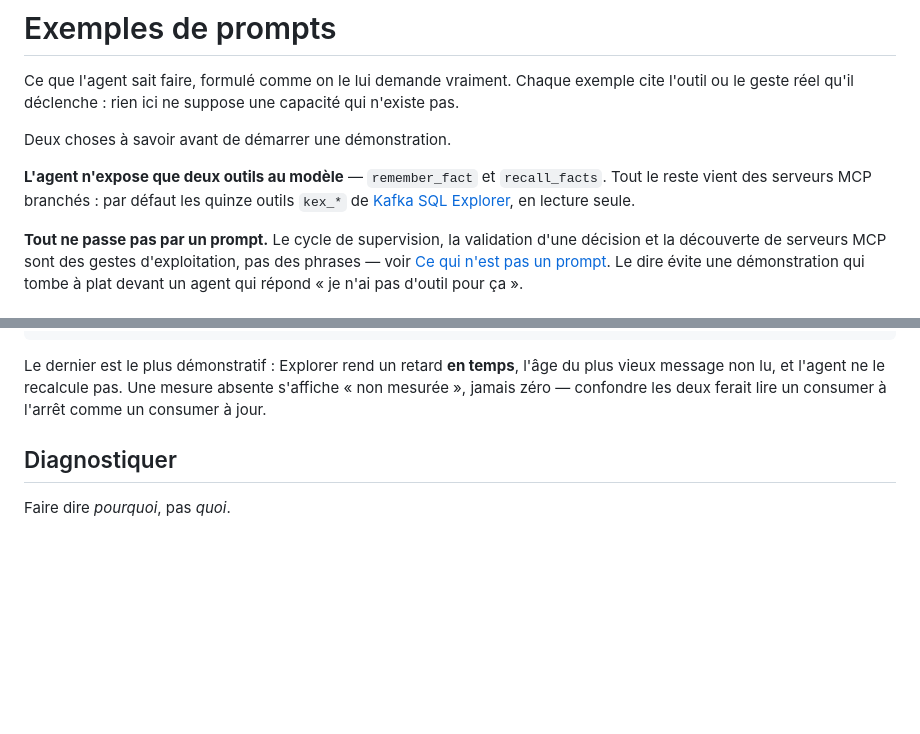
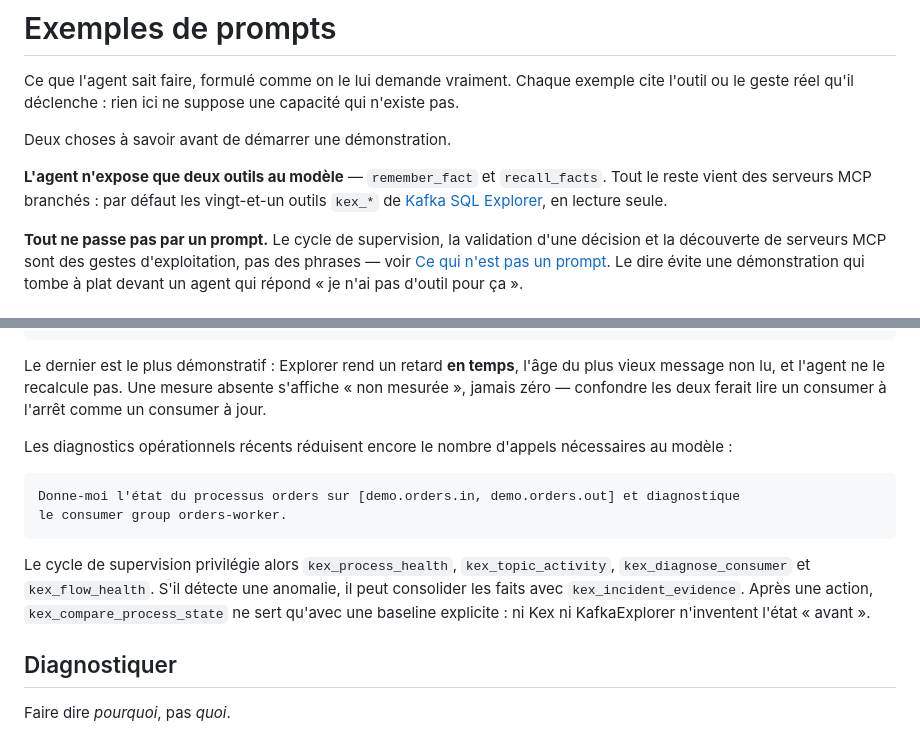
Before and after one commit to devdownin/Kex-agent-ai, a Markdown page: docs/EXEMPLES.md, 2 parts joined by grey strips. GitHub-like rendering; blank space fills up the shorter version.

Commit message:
docs: add operational diagnostic examples

````diff
--- a/docs/EXEMPLES.md
+++ b/docs/EXEMPLES.md
@@ -6,7 +6,7 @@ le geste réel qu'il déclenche : rien ici ne suppose une capacité qui n'existe
 Deux choses à savoir avant de démarrer une démonstration.
 
 **L'agent n'expose que deux outils au modèle** — `remember_fact` et `recall_facts`. Tout le reste
-vient des serveurs MCP branchés : par défaut les quinze outils `kex_*` de
+vient des serveurs MCP branchés : par défaut les vingt-et-un outils `kex_*` de
 [Kafka SQL Explorer](https://github.com/devdownin/Kafkaexplorer), en lecture seule.
 
 **Tout ne passe pas par un prompt.** Le cycle de supervision, la validation d'une décision et la
@@ -70,6 +70,18 @@ Quels consumer groups sont en retard, et de combien de temps — pas de combien
 Le dernier est le plus démonstratif : Explorer rend un retard **en temps**, l'âge du plus vieux
 message non lu, et l'agent ne le recalcule pas. Une mesure absente s'affiche « non mesurée », jamais
 zéro — confondre les deux ferait lire un consumer à l'arrêt comme un consumer à jour.
+
+Les diagnostics opérationnels récents réduisent encore le nombre d'appels nécessaires au modèle :
+
+```
+Donne-moi l'état du processus orders sur [demo.orders.in, demo.orders.out] et diagnostique
+le consumer group orders-worker.
+```
+
+Le cycle de supervision privilégie alors `kex_process_health`, `kex_topic_activity`,
+`kex_diagnose_consumer` et `kex_flow_health`. S'il détecte une anomalie, il peut consolider
+les faits avec `kex_incident_evidence`. Après une action, `kex_compare_process_state` ne sert
+qu'avec une baseline explicite : ni Kex ni KafkaExplorer n'inventent l'état « avant ».
 
 ## Diagnostiquer
 
````
